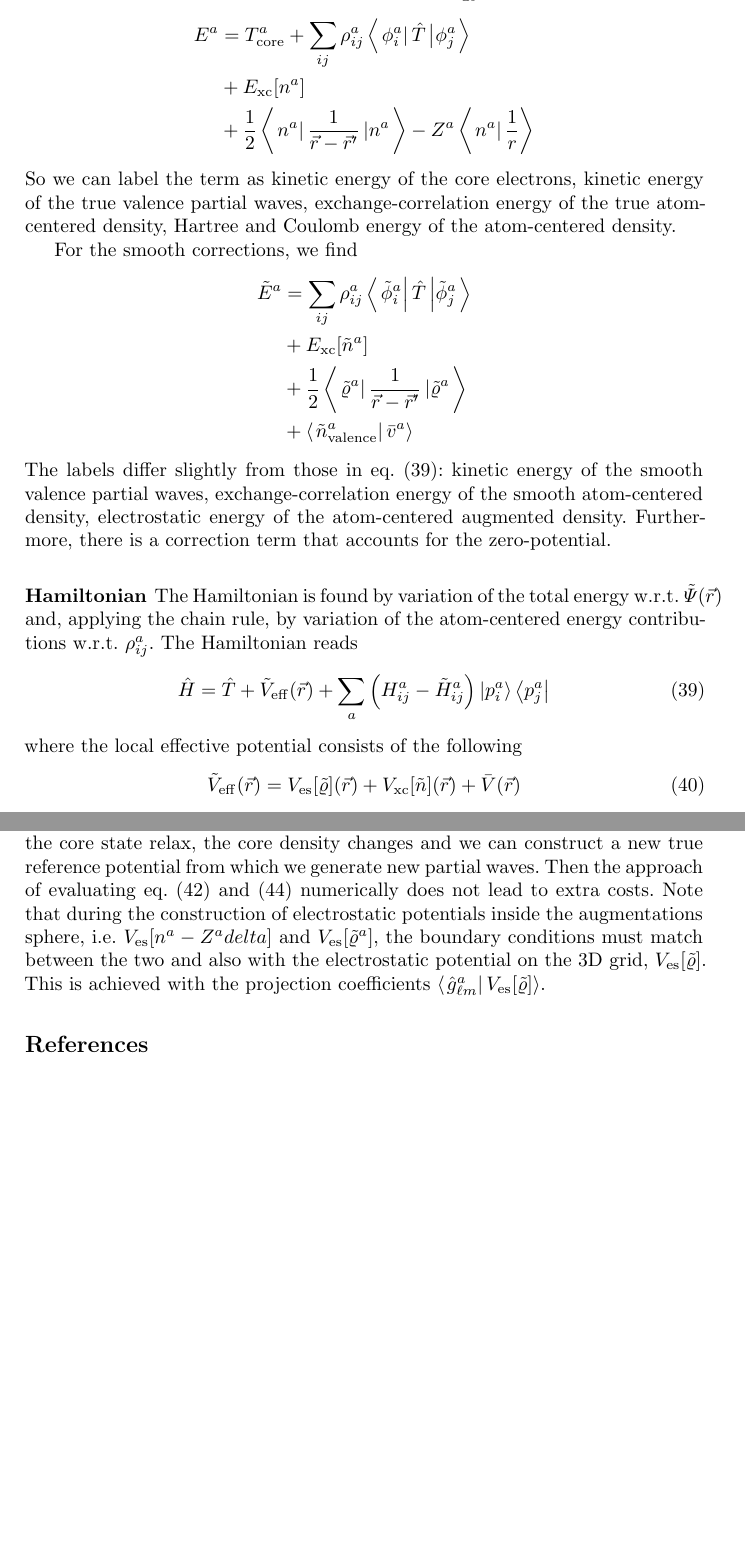
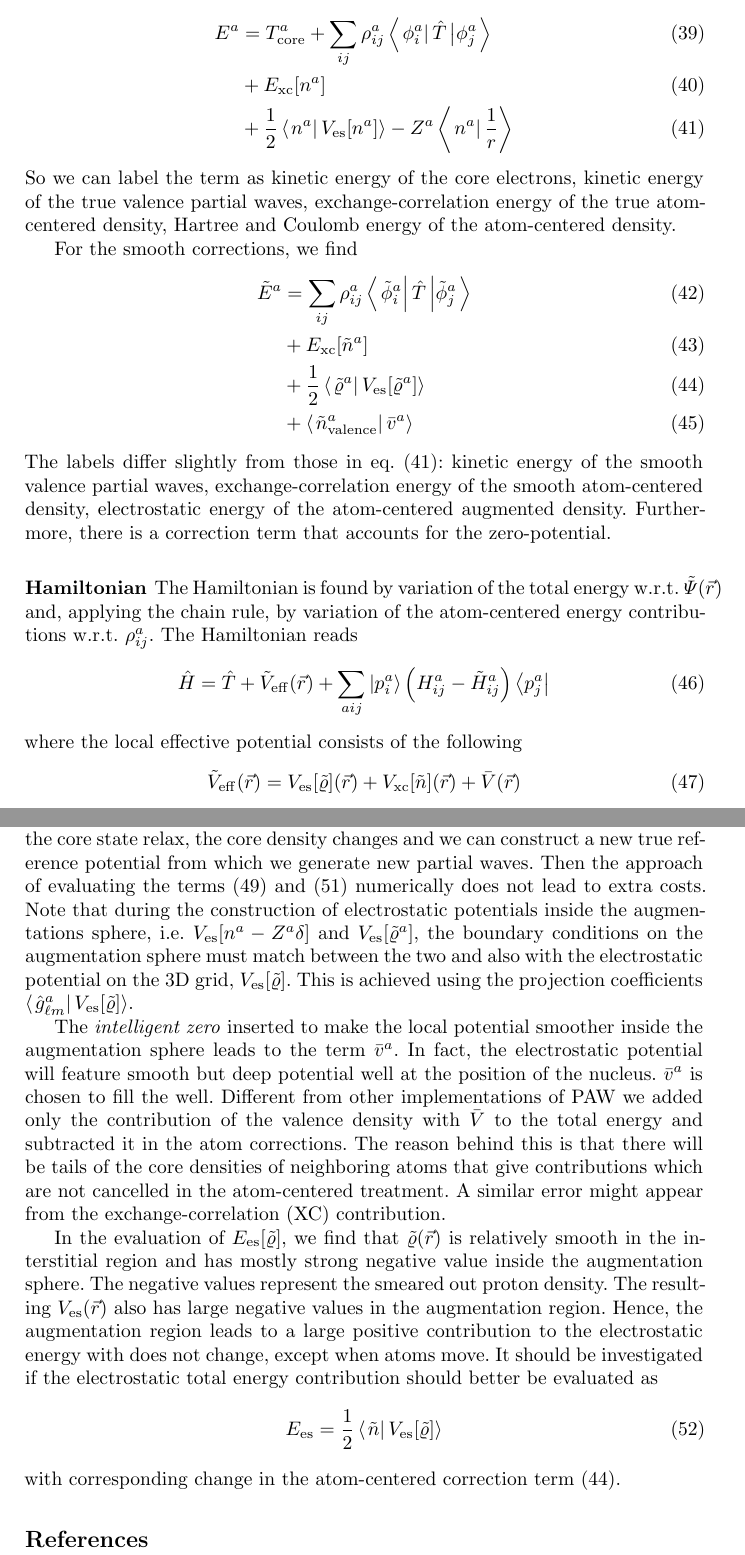
Before and after one commit to real-space/AngstromCube, a LaTeX thesis (doc/a43theory.tex): two parts of pages 17 and 18 of 18, joined at a grey line, cut so that both start at the same text, the shorter picture padded with empty space. Compiled offline with LaTeX, dvips and Ghostscript; a missing bibliography style is replaced by a similar one.

Commit message:
suggest a change to the PAW formalism for the calculations of the electrostatic energy

```diff
--- a/doc/a43theory.tex
+++ b/doc/a43theory.tex
@@ -19,6 +19,7 @@
 \acrodef{planewave}[PW]{plane wave}
 \acrodef{gridpoint}[GP]{grid point}
 \acrodef{paw}[PAW]{Projector Augmented Wave}
+\acrodef{xc}[XC]{exchange-correlation}
 
 
 \setlength{\tabcolsep}{6pt}
@@ -1062,24 +1063,25 @@ E\um{es}[\tilde\varrho] &= \frac{1}{2} \braket{\tilde\varrho}{V\um{es}[\tilde\va
 where we can exploit that the 3D Poisson equation $\Delta V\um{es}[\tilde\varrho](\vec r) = -4\pi\tilde\varrho(\vec r)$ only needs to be solved once.
 
 The atom-centered corrections to the total energy read
-\begin{align*}
+\begin{align}
   E^a &= T^a\um{core} + \sum_{ij} \rho^a_{ij} \braketop{\phi^a_i}{\hat T}{\phi^a_j} \\
       &+ E\um{xc}[n^a] \\
-      &+ \frac{1}{2} \braketop{ n^a }{ \frac{1}{\vec r - \vec r'} }{ n^a } - Z^a \braket{ n^a }{ \frac{1}{r} }
+      &+ \frac{1}{2} \braket{ n^a }{ V\um{es}[n^a] } - Z^a \braket{ n^a }{ \frac{1}{r} }
       \label{eqn:total-energy-true-atom-corrections}
-\end{align*}
+\end{align}
 So we can label the term as kinetic energy of the core electrons,
 kinetic energy of the true valence partial waves,
 exchange-correlation energy of the true atom-centered density,
 Hartree and Coulomb energy of the atom-centered density.
 
 For the smooth corrections, we find
-\begin{align*}
+\begin{align}
   \tilde E^a &= \sum_{ij} \rho^a_{ij} \braketop{\tilde\phi^a_i}{\hat T}{\tilde\phi^a_j} \\
       &+ E\um{xc}[\tilde n^a] \\
-      &+ \frac{1}{2} \braketop{ \tilde\varrho^a }{ \frac{1}{\vec r - \vec r'} }{ \tilde\varrho^a } \\
+      &+ \frac{1}{2} \braket{ \tilde\varrho^a }{ V\um{es}[\tilde\varrho^a]      }
+      \label{trm:electrostatic-energy-smooth-atom-correction} \\
       &+ \braket{ \tilde n^a\um{valence} }{ \bar v^a }
-\end{align*}
+\end{align}
 The labels differ slightly from those in eq.~(\ref{eqn:total-energy-true-atom-corrections}):
 kinetic energy of the smooth valence partial waves,
 exchange-correlation energy of the smooth atom-centered density,
@@ -1094,7 +1096,8 @@ by variation of the atom-centered energy contributions w.r.t.~$\rho^a_{ij}$.
 %
 The Hamiltonian reads
 \begin{align}
-  \hat H &= \hat T + \tilde V\um{eff}(\vec r) + \sum_a \left( H^a_{ij} - \tilde H^a_{ij} \right)\ket{p^a_i}\bra{p^a_j}
+  \hat H &= \hat T + \tilde V\um{eff}(\vec r) + \sum_{aij} \ket{p^a_i} \left( H^a_{ij} - \tilde H^a_{ij} \right)
+  \bra{p^a_j}
 \end{align}
 where the local effective potential consists of the following
 \begin{align}
@@ -1118,12 +1121,35 @@ decompose the linear and quadratic contributions of $\rho^a_{ij}$ with precomput
 which are constant over the course of the calculation, even when updating the atomic position.
 If, however, we let the core state relax, the core density changes
 and we can construct a new true reference potential from which we generate new partial waves.
-Then the approach of evaluating eq.~(\ref{eqn:hamiltonian-true-atom-potential-part}) and (\ref{eqn:hamiltonian-smooth-atom-potential-part}) numerically does not lead to extra costs.
+Then the approach of evaluating the terms~(\ref{eqn:hamiltonian-true-atom-potential-part}) and (\ref{eqn:hamiltonian-smooth-atom-potential-part}) numerically does not lead to extra costs.
 Note that during the construction of electrostatic potentials inside the augmentations sphere,
-i.e.~$V\um{es}[n^a - Z^a delta]$ and $V\um{es}[\tilde\varrho^a]$, the boundary conditions must match between
+i.e.~$V\um{es}[n^a - Z^a \delta]$ and $V\um{es}[\tilde\varrho^a]$, the boundary conditions on the augmentation sphere must match between
 the two and also with the electrostatic potential on the 3D grid, $V\um{es}[\tilde\varrho]$.
-This is achieved with the projection coefficients $\braket{\hat g^a_{\ell m}}{V\um{es}[\tilde\varrho]}$.
+This is achieved using the projection coefficients $\braket{\hat g^a_{\ell m}}{V\um{es}[\tilde\varrho]}$.
 
+The \emph{intelligent zero} inserted to make the local potential smoother inside the augmentation sphere
+leads to the term $\bar v^a$. In fact, the electrostatic potential will feature smooth but deep potential well
+at the position of the nucleus. $\bar v^a$ is chosen to fill the well.
+Different from other implementations of \ac{paw} we added only the contribution of the valence density
+with $\bar V$ to the total energy and subtracted it in the atom corrections.
+The reason behind this is that there will be tails of the core densities
+of neighboring atoms that give contributions which are not cancelled in the atom-centered treatment.
+A similar error might appear from the \ac{xc} contribution.
+
+
+In the evaluation of $E\um{es}[\tilde\varrho]$,
+we find that $\tilde\varrho(\vec r)$ is relatively smooth in the interstitial region
+and has mostly strong negative value inside the augmentation sphere.
+The negative values represent the smeared out proton density.
+The resulting $V\um{es}(\vec r)$ also has large negative values in the augmentation region.
+Hence, the augmentation region leads to a large positive contribution to the
+electrostatic energy with does not change, except when atoms move.
+It should be investigated if the electrostatic total energy contribution should
+better be evaluated as
+\begin{align}
+  E\um{es} = \frac{1}{2} \braket{ \tilde n }{ V\um{es}[\tilde\varrho] }
+\end{align}
+with corresponding change in the atom-centered correction term~(\ref{trm:electrostatic-energy-smooth-atom-correction}).
 
 % ==============================================================================
 \bibliographystyle{splncs03} \bibliography{literature}
```
Also changed, not shown: doc/a43theory.tex (2 more changed lines).
